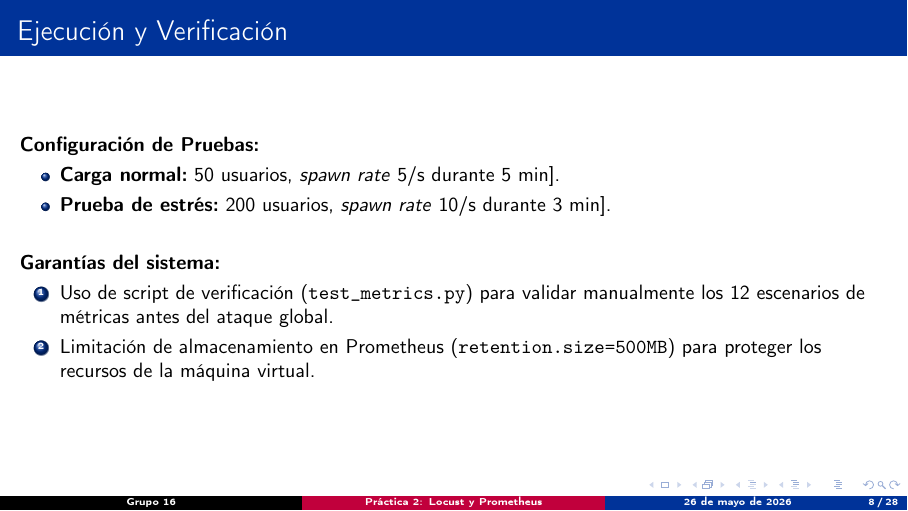
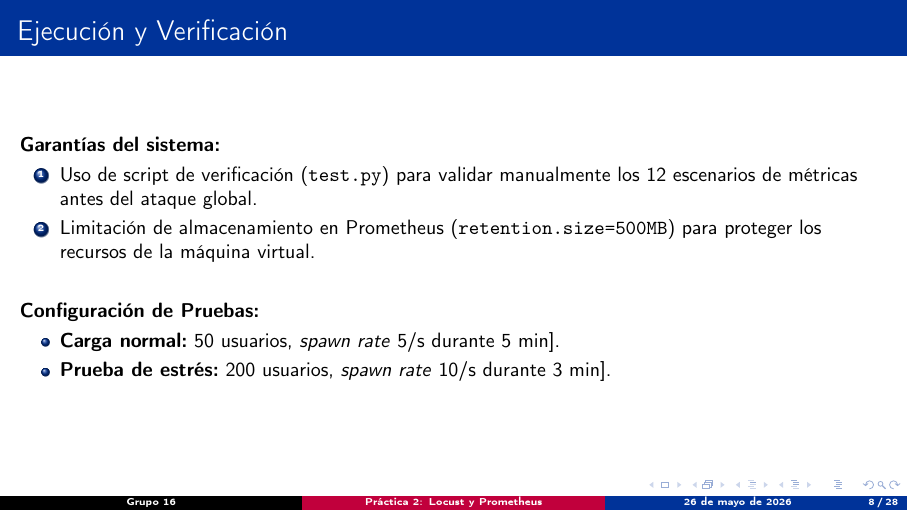
Before and after one commit to ALVPI/ESI, LaTeX slides (Presentacion.tex): page 8 of 28. Compiled offline with pdfLaTeX.

```diff
--- a/Presentacion.tex
+++ b/Presentacion.tex
@@ -138,18 +138,18 @@
 	\end{frame}
 
 	\begin{frame}{Ejecución y Verificación}
-		\textbf{Configuración de Pruebas:}
+		\textbf{Garantías del sistema:}
+		\begin{enumerate}
+			\item Uso de script de verificación (\texttt{test.py}) para validar manualmente los 12 escenarios de métricas antes del ataque global.
+			\item Limitación de almacenamiento en Prometheus (\texttt{retention.size=500MB}) para proteger los recursos de la máquina virtual.
+		\end{enumerate}
+		\vspace{0.5cm}
+			\textbf{Configuración de Pruebas:}
 		\begin{itemize}
 			\item \textbf{Carga normal:} 50 usuarios, \textit{spawn rate} 5/s durante 5 min].
 			\item \textbf{Prueba de estrés:} 200 usuarios, \textit{spawn rate} 10/s durante 3 min].
 		\end{itemize}
 
-		\vspace{0.5cm}
-		\textbf{Garantías del sistema:}
-		\begin{enumerate}
-			\item Uso de script de verificación (\texttt{test\_metrics.py}) para validar manualmente los 12 escenarios de métricas antes del ataque global.
-			\item Limitación de almacenamiento en Prometheus (\texttt{retention.size=500MB}) para proteger los recursos de la máquina virtual.
-		\end{enumerate}
 	\end{frame}
 \section{Pruebas de carga}
 	\subsection{Carga de trabajo con 50 usuarios}
```
Also changed, not shown: Presentacion.pdf.
